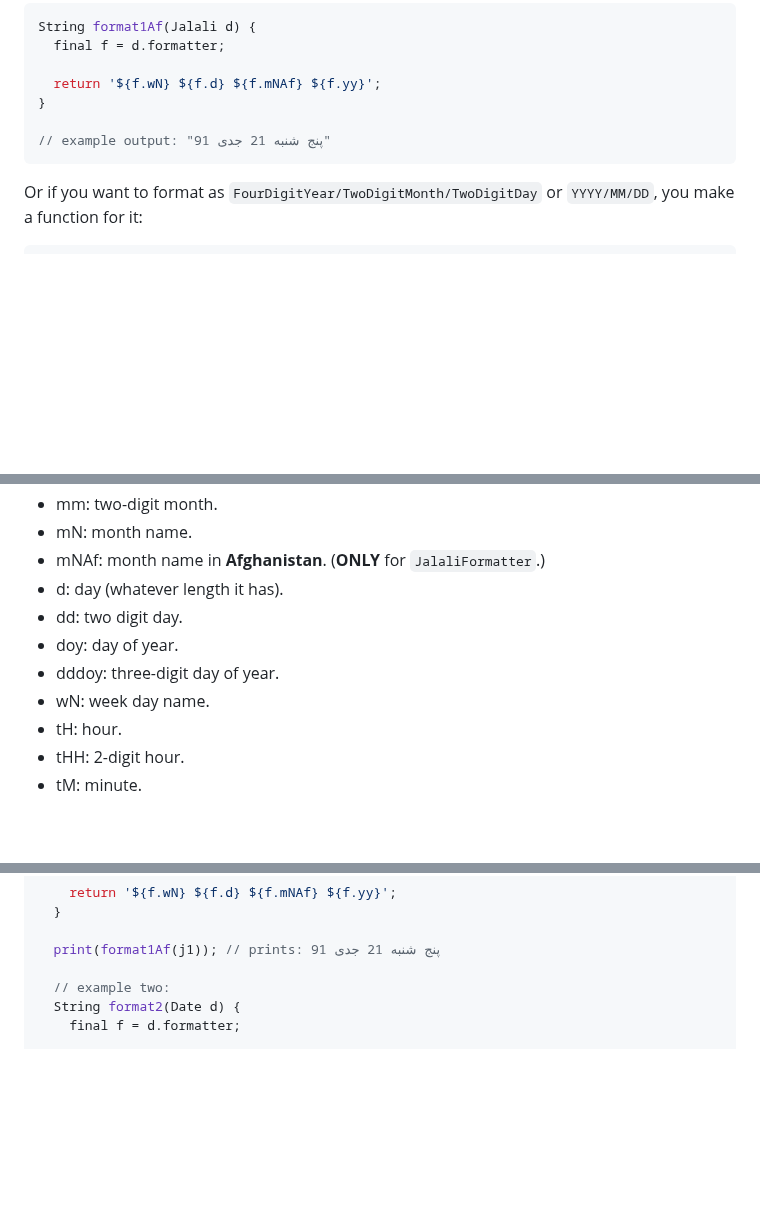
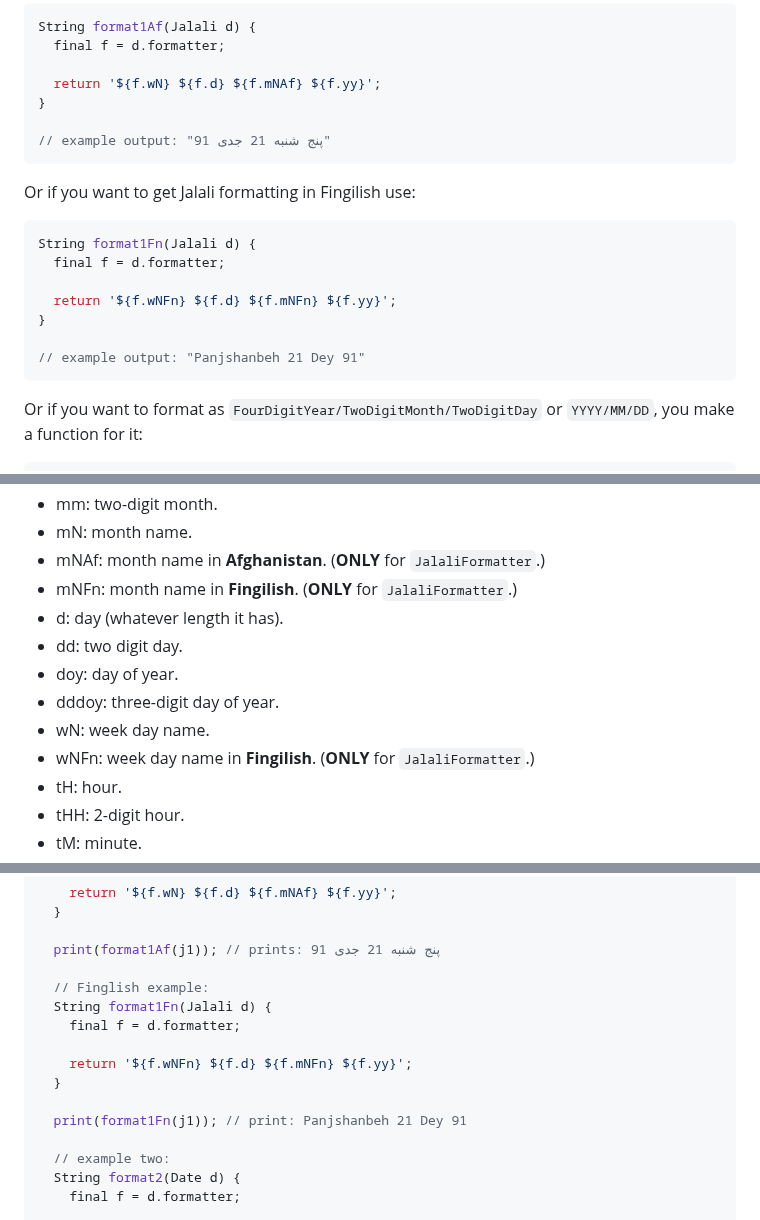
Before and after one commit to FatulM/shamsi_date, a Markdown page: README.md, 3 parts joined by grey strips. Rendered like a GitHub page; blank space fills up the shorter version.

````diff
--- a/README.md
+++ b/README.md
@@ -283,6 +285,18 @@ String format1Af(Jalali d) {
 // example output: "پنج شنبه 21 جدی 91"
 ```
 
+Or if you want to get Jalali formatting in Fingilish use:
+
+```dart
+String format1Fn(Jalali d) {
+  final f = d.formatter;
+
+  return '${f.wNFn} ${f.d} ${f.mNFn} ${f.yy}';
+}
+
+// example output: "Panjshanbeh 21 Dey 91"
+```
+
 Or if you want to format as `FourDigitYear/TwoDigitMonth/TwoDigitDay` or `YYYY/MM/DD`, you make a function for it:
 
 ```dart
@@ -339,11 +353,13 @@ If you want to use `/` instead of `-` for date separation use `formatter.sep` wh
 - mm: two-digit month.
 - mN: month name.
 - mNAf: month name in **Afghanistan**. (**ONLY** for `JalaliFormatter`.)
+- mNFn: month name in **Fingilish**. (**ONLY** for `JalaliFormatter`.)
 - d: day (whatever length it has).
 - dd: two digit day.
 - doy: day of year.
 - dddoy: three-digit day of year.
 - wN: week day name.
+- wNFn: week day name in **Fingilish**. (**ONLY** for `JalaliFormatter`.)
 - tH: hour.
 - tHH: 2-digit hour.
 - tM: minute.
@@ -552,6 +568,15 @@ void main() {
 
   print(format1Af(j1)); // prints: پنج شنبه 21 جدی 91
 
+  // Finglish example:
+  String format1Fn(Jalali d) {
+    final f = d.formatter;
+
+    return '${f.wNFn} ${f.d} ${f.mNFn} ${f.yy}';
+  }
+
+  print(format1Fn(j1)); // print: Panjshanbeh 21 Dey 91
+
   // example two:
   String format2(Date d) {
     final f = d.formatter;
````
Also changed, not shown: other parts of README.md (+2 -0 lines).
